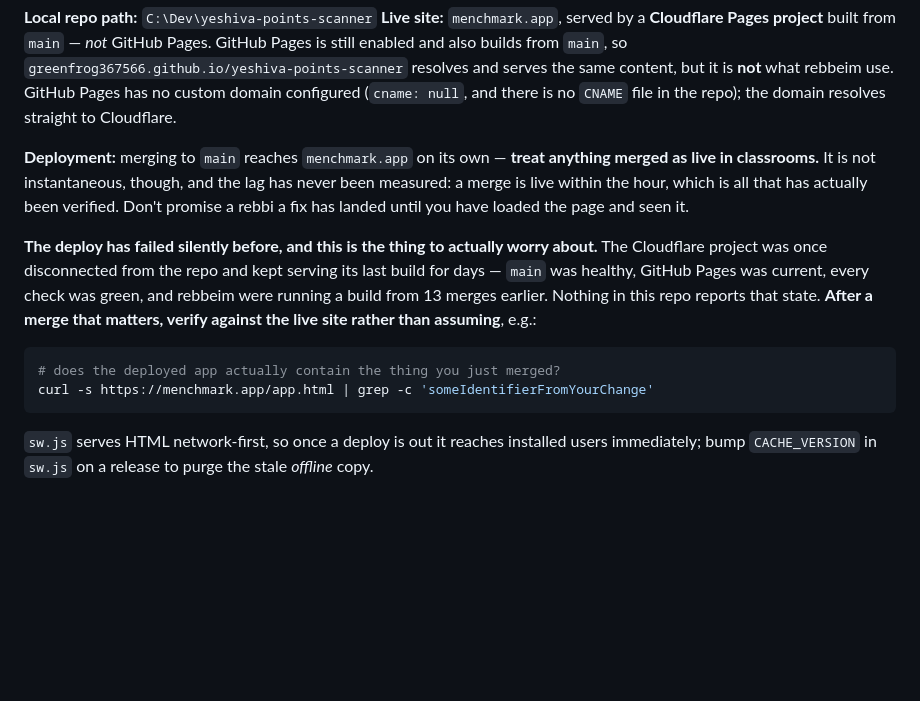
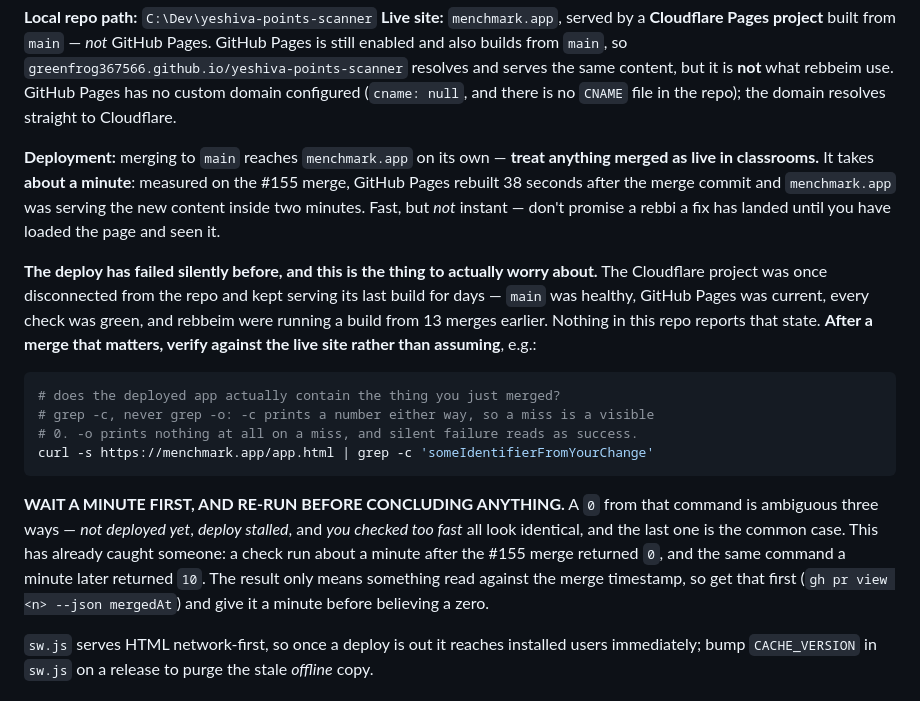
Before and after one commit to greenfrog367566/yeshiva-points-scanner, a Markdown page: CLAUDE.md, the part around the change. Rendered like a GitHub page; blank space fills up the shorter version.

Commit message:
CLAUDE.md: real deploy timing, and don't trust a bare zero
TIMING. "Live within the hour, which is all that has actually been
verified" was honest but loose. Measured on the #155 merge: GitHub Pages
rebuilt 38 seconds after the merge commit, and menchmark.app was serving
the new content inside two minutes. The doc now says about a minute, with
that as the evidence, and keeps "fast but not instant".

WAIT AND RE-RUN. A 0 from the verify command is ambiguous three ways — not
deployed yet, deploy stalled, and checked too fast all look identical, and
the last is the common case. It already caught someone: a check about a
minute after the #155 merge returned 0, and the same command a minute later
returned 10. The doc now says to get the merge timestamp first and give it a
minute before believing a zero.

grep -c vs grep -o. The example already used -c; this adds the reason inline,
because the failure mode is the interesting part: -c prints a number either
way so a miss is a visible 0, while -o prints nothing at all on a miss and
silent failure reads as success. Same shape as the empty-attendance-send
writing a garbage row — an operation that should have announced it did
nothing instead looked like it worked.

Docs only.

````diff
--- a/CLAUDE.md
+++ b/CLAUDE.md
@@ -37,10 +37,11 @@ domain configured (`cname: null`, and there is no `CNAME` file in the repo); the
 domain resolves straight to Cloudflare.
 
 **Deployment:** merging to `main` reaches `menchmark.app` on its own — **treat
-anything merged as live in classrooms.** It is not instantaneous, though, and the
-lag has never been measured: a merge is live within the hour, which is all that
-has actually been verified. Don't promise a rebbi a fix has landed until you have
-loaded the page and seen it.
+anything merged as live in classrooms.** It takes **about a minute**: measured on
+the #155 merge, GitHub Pages rebuilt 38 seconds after the merge commit and
+`menchmark.app` was serving the new content inside two minutes. Fast, but *not*
+instant — don't promise a rebbi a fix has landed until you have loaded the page
+and seen it.
 
 **The deploy has failed silently before, and this is the thing to actually worry
 about.** The Cloudflare project was once disconnected from the repo and kept
@@ -51,8 +52,18 @@ against the live site rather than assuming**, e.g.:
 
 ```bash
 # does the deployed app actually contain the thing you just merged?
+# grep -c, never grep -o: -c prints a number either way, so a miss is a visible
+# 0. -o prints nothing at all on a miss, and silent failure reads as success.
 curl -s https://menchmark.app/app.html | grep -c 'someIdentifierFromYourChange'
 ```
+
+**WAIT A MINUTE FIRST, AND RE-RUN BEFORE CONCLUDING ANYTHING.** A `0` from that
+command is ambiguous three ways — *not deployed yet*, *deploy stalled*, and
+*you checked too fast* all look identical, and the last one is the common case.
+This has already caught someone: a check run about a minute after the #155 merge
+returned `0`, and the same command a minute later returned `10`. The result only
+means something read against the merge timestamp, so get that first
+(`gh pr view <n> --json mergedAt`) and give it a minute before believing a zero.
 
 `sw.js` serves HTML network-first, so once a deploy is out it reaches installed
 users immediately; bump `CACHE_VERSION` in `sw.js` on a release to purge the
````
